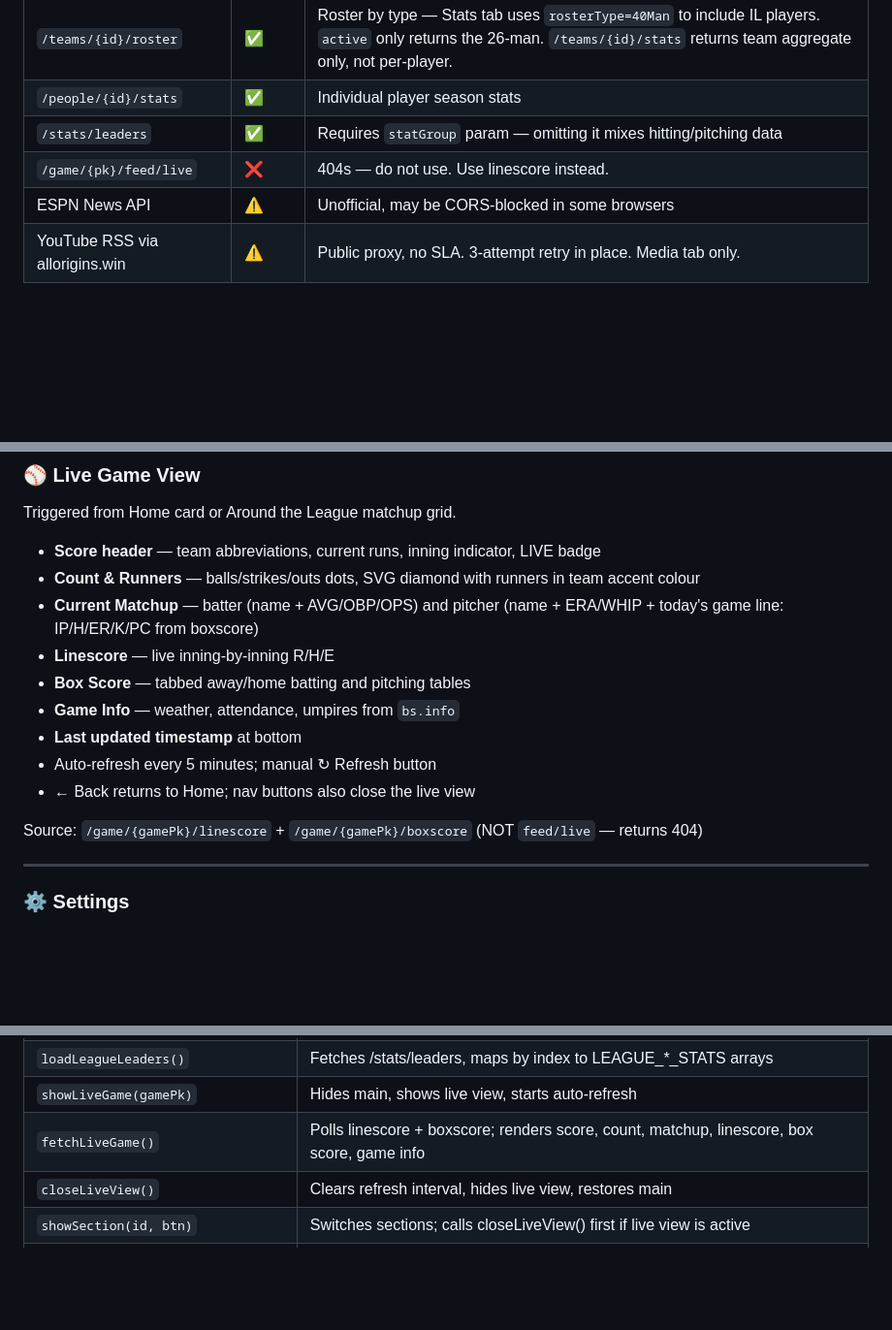
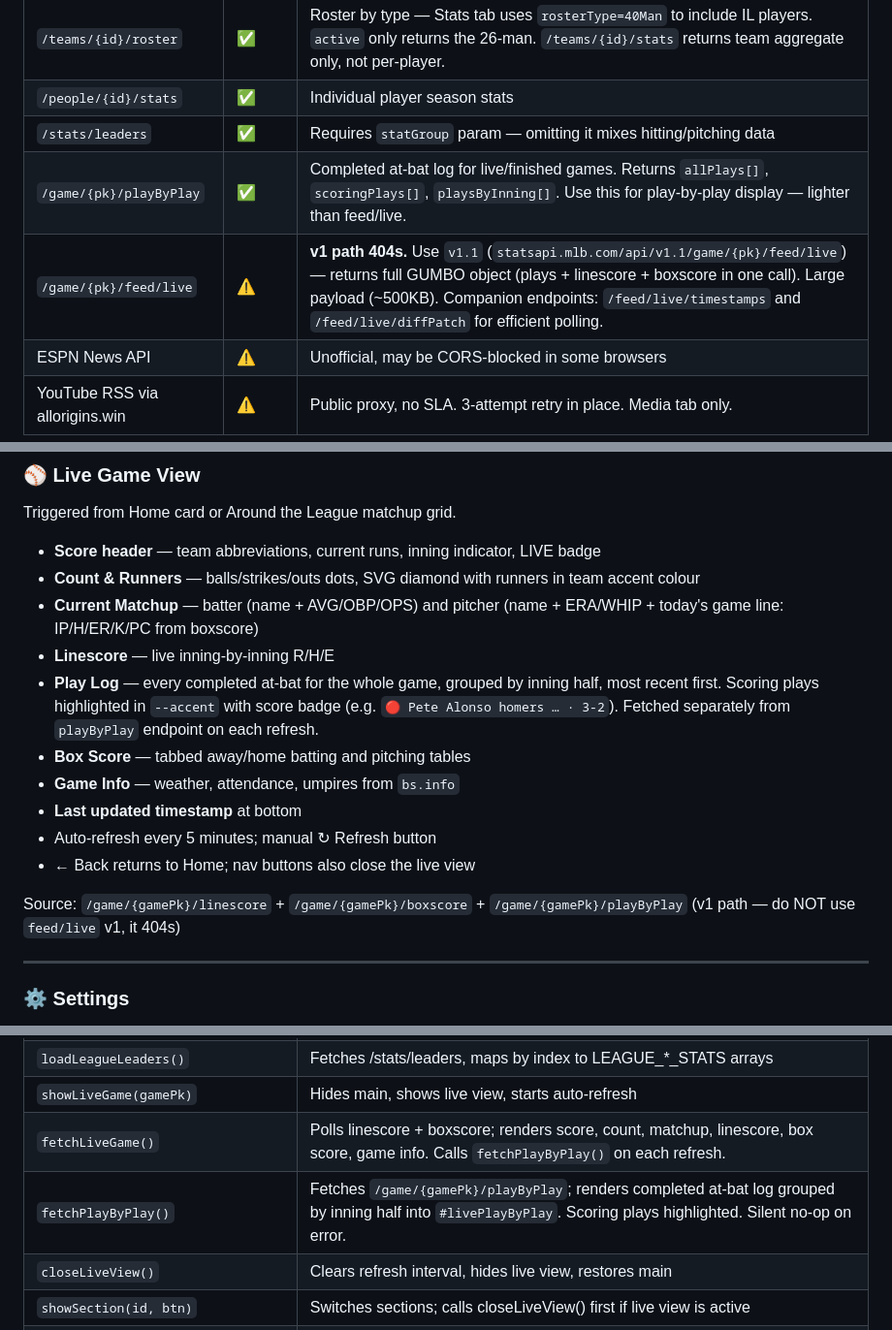
Before and after one commit to q2z87bs2n7-ops/Baseball-App, a Markdown page: CLAUDE.md, 3 parts joined by grey strips. Shown at 97% size. GitHub-like rendering; blank space fills up the shorter version.

Commit message:
Update CLAUDE.md for v1.45: play-by-play log, API table, version
https://claude.ai/code/session_01Lz4ozcMADbETDiM1yhPLad

```diff
--- a/CLAUDE.md
+++ b/CLAUDE.md
@@ -126,7 +126,8 @@ let selectedPlayer = null              // full roster object — includes person
 | `/teams/{id}/roster` | ✅ | Roster by type — Stats tab uses `rosterType=40Man` to include IL players. `active` only returns the 26-man. `/teams/{id}/stats` returns team aggregate only, not per-player. |
 | `/people/{id}/stats` | ✅ | Individual player season stats |
 | `/stats/leaders` | ✅ | Requires `statGroup` param — omitting it mixes hitting/pitching data |
-| `/game/{pk}/feed/live` | ❌ | 404s — do not use. Use linescore instead. |
+| `/game/{pk}/playByPlay` | ✅ | Completed at-bat log for live/finished games. Returns `allPlays[]`, `scoringPlays[]`, `playsByInning[]`. Use this for play-by-play display — lighter than feed/live. |
+| `/game/{pk}/feed/live` | ⚠️ | **v1 path 404s.** Use `v1.1` (`statsapi.mlb.com/api/v1.1/game/{pk}/feed/live`) — returns full GUMBO object (plays + linescore + boxscore in one call). Large payload (~500KB). Companion endpoints: `/feed/live/timestamps` and `/feed/live/diffPatch` for efficient polling. |
 | ESPN News API | ⚠️ | Unofficial, may be CORS-blocked in some browsers |
 | YouTube RSS via allorigins.win | ⚠️ | Public proxy, no SLA. 3-attempt retry in place. Media tab only. |
 
@@ -250,13 +251,14 @@ Triggered from Home card or Around the League matchup grid.
 - **Count & Runners** — balls/strikes/outs dots, SVG diamond with runners in team accent colour
 - **Current Matchup** — batter (name + AVG/OBP/OPS) and pitcher (name + ERA/WHIP + today's game line: IP/H/ER/K/PC from boxscore)
 - **Linescore** — live inning-by-inning R/H/E
+- **Play Log** — every completed at-bat for the whole game, grouped by inning half, most recent first. Scoring plays highlighted in `--accent` with score badge (e.g. `🔴 Pete Alonso homers … · 3-2`). Fetched separately from `playByPlay` endpoint on each refresh.
 - **Box Score** — tabbed away/home batting and pitching tables
 - **Game Info** — weather, attendance, umpires from `bs.info`
 - **Last updated timestamp** at bottom
 - Auto-refresh every 5 minutes; manual ↻ Refresh button
 - ← Back returns to Home; nav buttons also close the live view
 
-Source: `/game/{gamePk}/linescore` + `/game/{gamePk}/boxscore` (NOT `feed/live` — returns 404)
+Source: `/game/{gamePk}/linescore` + `/game/{gamePk}/boxscore` + `/game/{gamePk}/playByPlay` (v1 path — do NOT use `feed/live` v1, it 404s)
 
 ---
 
@@ -298,7 +300,8 @@ Source: `/game/{gamePk}/linescore` + `/game/{gamePk}/boxscore` (NOT `feed/live`
 | `loadLeagueMatchups()` | Today's all-team schedule grid with live inning display |
 | `loadLeagueLeaders()` | Fetches /stats/leaders, maps by index to LEAGUE_*_STATS arrays |
 | `showLiveGame(gamePk)` | Hides main, shows live view, starts auto-refresh |
-| `fetchLiveGame()` | Polls linescore + boxscore; renders score, count, matchup, linescore, box score, game info |
+| `fetchLiveGame()` | Polls linescore + boxscore; renders score, count, matchup, linescore, box score, game info. Calls `fetchPlayByPlay()` on each refresh. |
+| `fetchPlayByPlay()` | Fetches `/game/{gamePk}/playByPlay`; renders completed at-bat log grouped by inning half into `#livePlayByPlay`. Scoring plays highlighted. Silent no-op on error. |
 | `closeLiveView()` | Clears refresh interval, hides live view, restores main |
 | `showSection(id, btn)` | Switches sections; calls closeLiveView() first if live view is active |
 | `loadMedia()` | Builds media card HTML, calls loadMediaFeed |
```
Also changed, not shown: other parts of CLAUDE.md (+3 -1 lines).
